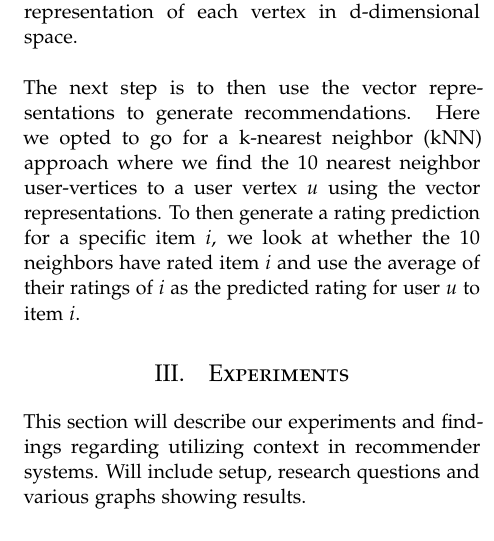
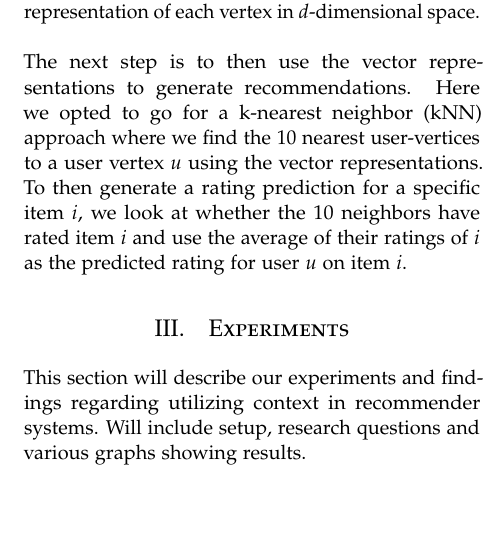
Before and after one commit to thesis20/report, a LaTeX thesis (master.tex, which reads sections/graphrecs/deepwalk.tex): part of one column of page 7 of 19, cut so that both start at the same text. Compiled offline with pdfLaTeX.

Commit message:
Apply suggestions from code review
Co-authored-by: Eduardsen <eduardsengithub@gmail.com>

```diff
--- a/sections/graphrecs/deepwalk.tex
+++ b/sections/graphrecs/deepwalk.tex
@@ -6,8 +6,8 @@ This results in a low dimensional vector representation of each vertex in the gr
 The random walks are done a number of times for each vertex $v_i$.
 The vertices in the walk are chosen at random to form the random walks $W_{vi}$ which are used as "sentences" in the neural language model and the vertices are the "words" of the sentences.
 The language model is then used to estimate the likelihood that vertices appear in the same random walk.
-This is done using the language model SkipGram, and the result of this is a vector representation of each vertex in d-dimensional space.
+This is done using the language model SkipGram, and the result of this is a vector representation of each vertex in $d$-dimensional space.
 \\\\
 The next step is to then use the vector representations to generate recommendations.
-Here we opted to go for a k-nearest neighbor (kNN) approach where we find the 10 nearest neighbor user-vertices to a user vertex $u$ using the vector representations.
-To then generate a rating prediction for a specific item $i$, we look at whether the 10 neighbors have rated item $i$ and use the average of their ratings of $i$ as the predicted rating for user $u$ to item $i$.
+Here we opted to go for a k-nearest neighbor (kNN) approach where we find the 10 nearest user-vertices to a user vertex $u$ using the vector representations.
+To then generate a rating prediction for a specific item $i$, we look at whether the 10 neighbors have rated item $i$ and use the average of their ratings of $i$ as the predicted rating for user $u$ on item $i$.
```
